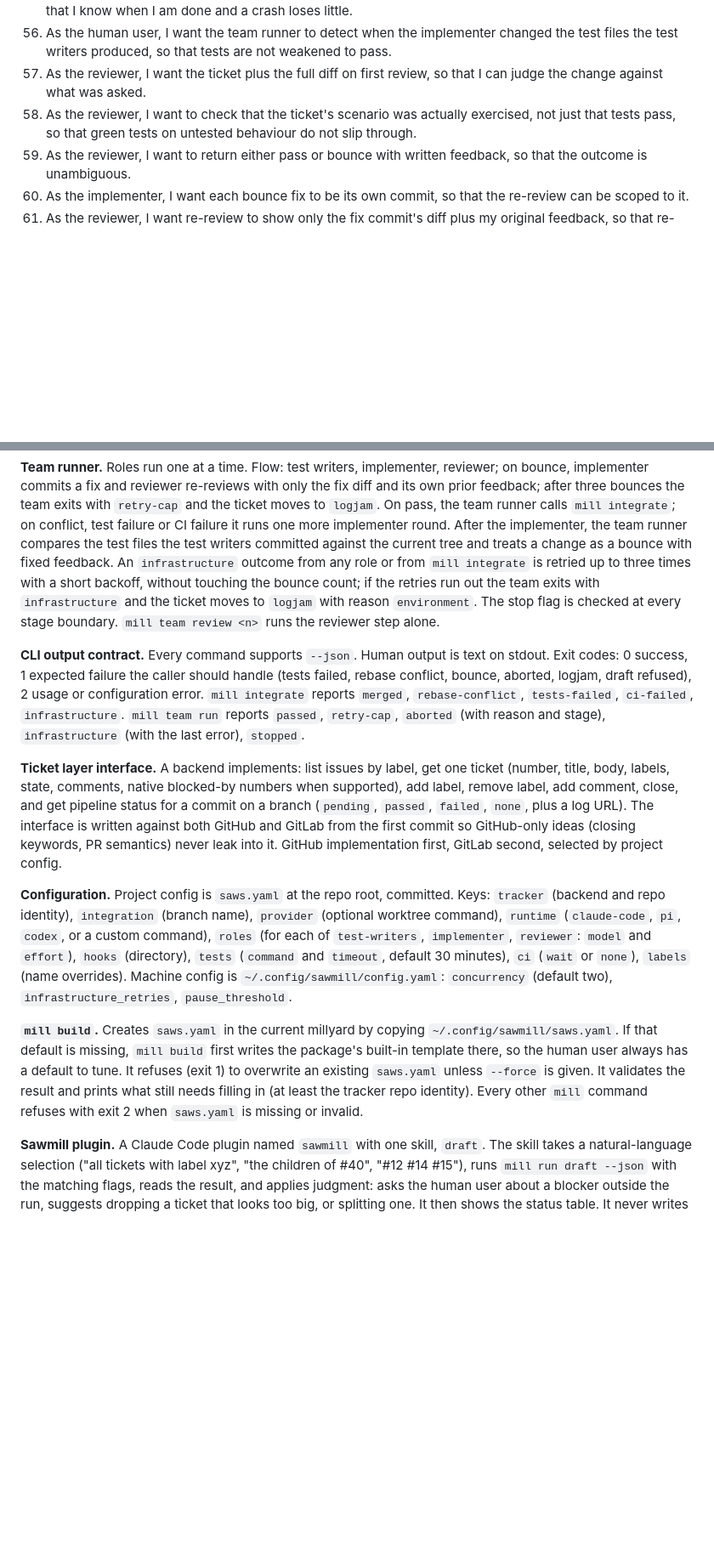
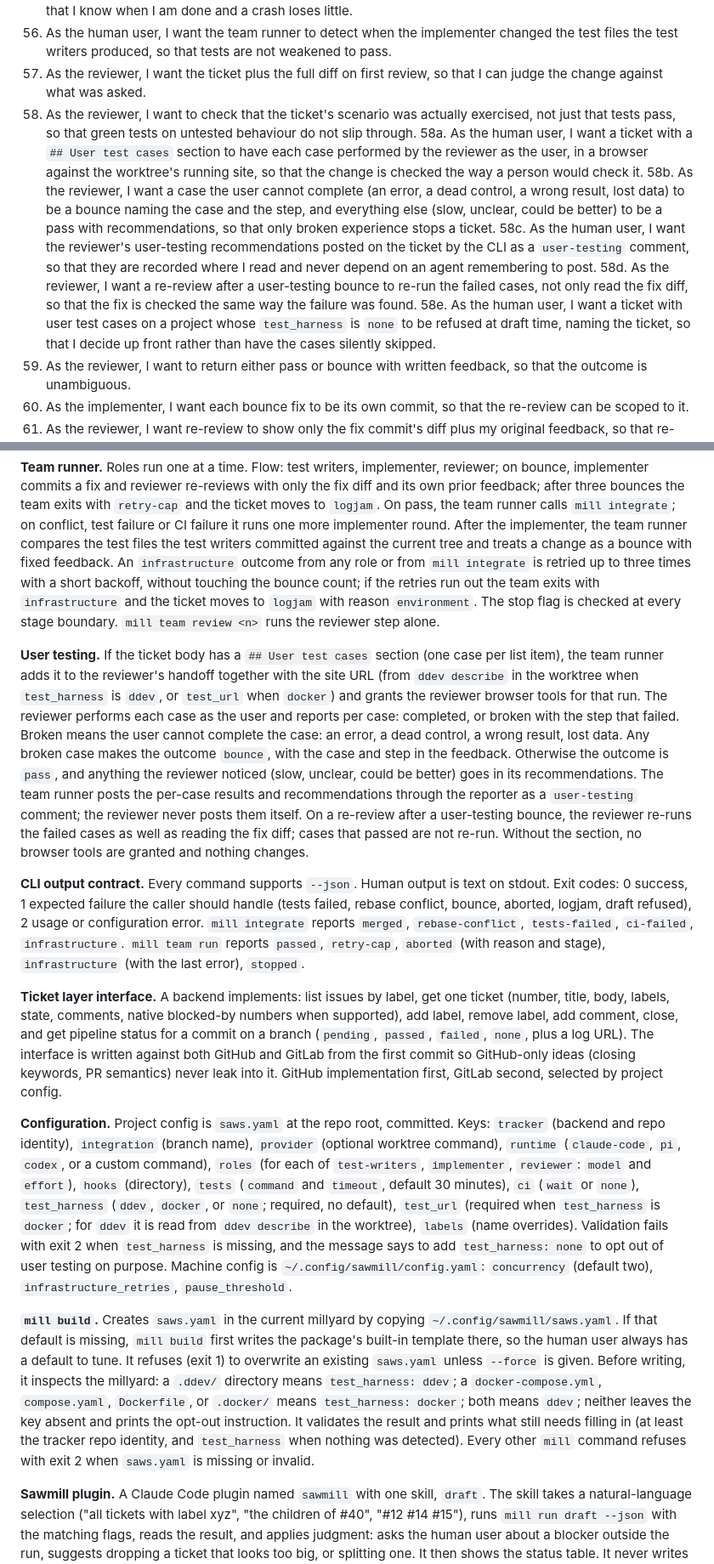
Before and after one commit to markdlabrecque/sawmill, a Markdown page: docs/specs/sawmill.md, 2 parts joined by grey strips. Shown at 85% size. GitHub-like rendering; blank space fills up the shorter version.

```diff
--- a/docs/specs/sawmill.md
+++ b/docs/specs/sawmill.md
@@ -90,6 +90,11 @@ Sawmill: a run is a batch of tickets, in dependency order, executed from a milly
 56. As the human user, I want the team runner to detect when the implementer changed the test files the test writers produced, so that tests are not weakened to pass.
 57. As the reviewer, I want the ticket plus the full diff on first review, so that I can judge the change against what was asked.
 58. As the reviewer, I want to check that the ticket's scenario was actually exercised, not just that tests pass, so that green tests on untested behaviour do not slip through.
+58a. As the human user, I want a ticket with a `## User test cases` section to have each case performed by the reviewer as the user, in a browser against the worktree's running site, so that the change is checked the way a person would check it.
+58b. As the reviewer, I want a case the user cannot complete (an error, a dead control, a wrong result, lost data) to be a bounce naming the case and the step, and everything else (slow, unclear, could be better) to be a pass with recommendations, so that only broken experience stops a ticket.
+58c. As the human user, I want the reviewer's user-testing recommendations posted on the ticket by the CLI as a `user-testing` comment, so that they are recorded where I read and never depend on an agent remembering to post.
+58d. As the reviewer, I want a re-review after a user-testing bounce to re-run the failed cases, not only read the fix diff, so that the fix is checked the same way the failure was found.
+58e. As the human user, I want a ticket with user test cases on a project whose `test_harness` is `none` to be refused at draft time, naming the ticket, so that I decide up front rather than have the cases silently skipped.
 59. As the reviewer, I want to return either pass or bounce with written feedback, so that the outcome is unambiguous.
 60. As the implementer, I want each bounce fix to be its own commit, so that the re-review can be scoped to it.
 61. As the reviewer, I want re-review to show only the fix commit's diff plus my original feedback, so that re-review stays cheap.
@@ -167,13 +174,15 @@ Sawmill: a run is a batch of tickets, in dependency order, executed from a milly
 
 **Team runner.** Roles run one at a time. Flow: test writers, implementer, reviewer; on bounce, implementer commits a fix and reviewer re-reviews with only the fix diff and its own prior feedback; after three bounces the team exits with `retry-cap` and the ticket moves to `logjam`. On pass, the team runner calls `mill integrate`; on conflict, test failure or CI failure it runs one more implementer round. After the implementer, the team runner compares the test files the test writers committed against the current tree and treats a change as a bounce with fixed feedback. An `infrastructure` outcome from any role or from `mill integrate` is retried up to three times with a short backoff, without touching the bounce count; if the retries run out the team exits with `infrastructure` and the ticket moves to `logjam` with reason `environment`. The stop flag is checked at every stage boundary. `mill team review <n>` runs the reviewer step alone.
 
+**User testing.** If the ticket body has a `## User test cases` section (one case per list item), the team runner adds it to the reviewer's handoff together with the site URL (from `ddev describe` in the worktree when `test_harness` is `ddev`, or `test_url` when `docker`) and grants the reviewer browser tools for that run. The reviewer performs each case as the user and reports per case: completed, or broken with the step that failed. Broken means the user cannot complete the case: an error, a dead control, a wrong result, lost data. Any broken case makes the outcome `bounce`, with the case and step in the feedback. Otherwise the outcome is `pass`, and anything the reviewer noticed (slow, unclear, could be better) goes in its recommendations. The team runner posts the per-case results and recommendations through the reporter as a `user-testing` comment; the reviewer never posts them itself. On a re-review after a user-testing bounce, the reviewer re-runs the failed cases as well as reading the fix diff; cases that passed are not re-run. Without the section, no browser tools are granted and nothing changes.
+
 **CLI output contract.** Every command supports `--json`. Human output is text on stdout. Exit codes: 0 success, 1 expected failure the caller should handle (tests failed, rebase conflict, bounce, aborted, logjam, draft refused), 2 usage or configuration error. `mill integrate` reports `merged`, `rebase-conflict`, `tests-failed`, `ci-failed`, `infrastructure`. `mill team run` reports `passed`, `retry-cap`, `aborted` (with reason and stage), `infrastructure` (with the last error), `stopped`.
 
 **Ticket layer interface.** A backend implements: list issues by label, get one ticket (number, title, body, labels, state, comments, native blocked-by numbers when supported), add label, remove label, add comment, close, and get pipeline status for a commit on a branch (`pending`, `passed`, `failed`, `none`, plus a log URL). The interface is written against both GitHub and GitLab from the first commit so GitHub-only ideas (closing keywords, PR semantics) never leak into it. GitHub implementation first, GitLab second, selected by project config.
 
-**Configuration.** Project config is `saws.yaml` at the repo root, committed. Keys: `tracker` (backend and repo identity), `integration` (branch name), `provider` (optional worktree command), `runtime` (`claude-code`, `pi`, `codex`, or a custom command), `roles` (for each of `test-writers`, `implementer`, `reviewer`: `model` and `effort`), `hooks` (directory), `tests` (`command` and `timeout`, default 30 minutes), `ci` (`wait` or `none`), `labels` (name overrides). Machine config is `~/.config/sawmill/config.yaml`: `concurrency` (default two), `infrastructure_retries`, `pause_threshold`.
+**Configuration.** Project config is `saws.yaml` at the repo root, committed. Keys: `tracker` (backend and repo identity), `integration` (branch name), `provider` (optional worktree command), `runtime` (`claude-code`, `pi`, `codex`, or a custom command), `roles` (for each of `test-writers`, `implementer`, `reviewer`: `model` and `effort`), `hooks` (directory), `tests` (`command` and `timeout`, default 30 minutes), `ci` (`wait` or `none`), `test_harness` (`ddev`, `docker`, or `none`; required, no default), `test_url` (required when `test_harness` is `docker`; for `ddev` it is read from `ddev describe` in the worktree), `labels` (name overrides). Validation fails with exit 2 when `test_harness` is missing, and the message says to add `test_harness: none` to opt out of user testing on purpose. Machine config is `~/.config/sawmill/config.yaml`: `concurrency` (default two), `infrastructure_retries`, `pause_threshold`.
 
-**`mill build`.** Creates `saws.yaml` in the current millyard by copying `~/.config/sawmill/saws.yaml`. If that default is missing, `mill build` first writes the package's built-in template there, so the human user always has a default to tune. It refuses (exit 1) to overwrite an existing `saws.yaml` unless `--force` is given. It validates the result and prints what still needs filling in (at least the tracker repo identity). Every other `mill` command refuses with exit 2 when `saws.yaml` is missing or invalid.
+**`mill build`.** Creates `saws.yaml` in the current millyard by copying `~/.config/sawmill/saws.yaml`. If that default is missing, `mill build` first writes the package's built-in template there, so the human user always has a default to tune. It refuses (exit 1) to overwrite an existing `saws.yaml` unless `--force` is given. Before writing, it inspects the millyard: a `.ddev/` directory means `test_harness: ddev`; a `docker-compose.yml`, `compose.yaml`, `Dockerfile`, or `.docker/` means `test_harness: docker`; both means `ddev`; neither leaves the key absent and prints the opt-out instruction. It validates the result and prints what still needs filling in (at least the tracker repo identity, and `test_harness` when nothing was detected). Every other `mill` command refuses with exit 2 when `saws.yaml` is missing or invalid.
 
 **Sawmill plugin.** A Claude Code plugin named `sawmill` with one skill, `draft`. The skill takes a natural-language selection ("all tickets with label xyz", "the children of #40", "#12 #14 #15"), runs `mill run draft --json` with the matching flags, reads the result, and applies judgment: asks the human user about a blocker outside the run, suggests dropping a ticket that looks too big, or splitting one. It then shows the status table. It never writes the run file itself.
 
```
Also changed, not shown: other parts of docs/specs/sawmill.md (+6 -4 lines), docs/sawmill_prd.md (+4 -1 lines).
